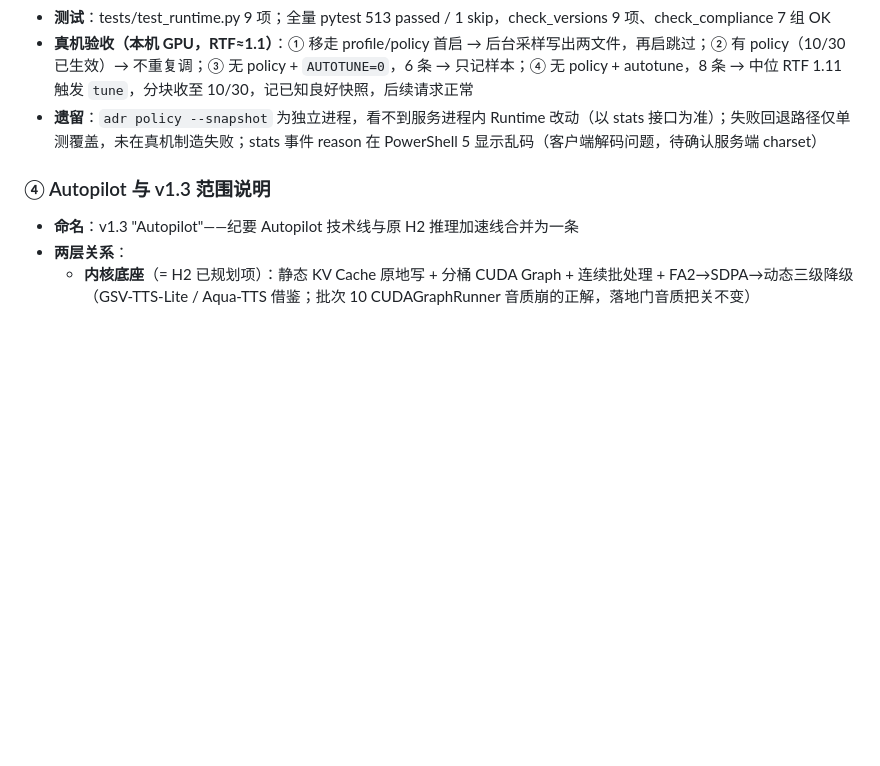
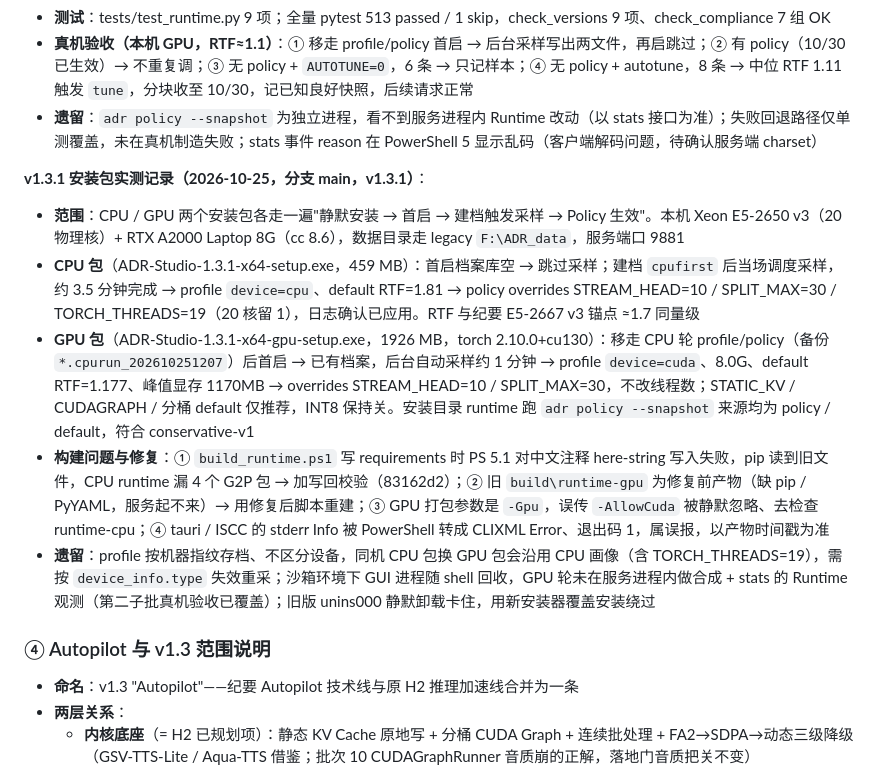
Before and after one commit to HMUG12/Audio-Disentangled-Reconstruction, a Markdown page: docs/m10-plan.md, the part around the change. Drawn GitHub-style; blank space fills up the shorter version.

Commit message:
文档: v1.3.1 CPU/GPU 安装包实测记录与遗留项

```diff
--- a/docs/m10-plan.md
+++ b/docs/m10-plan.md
@@ -321,6 +321,14 @@
 - **真机验收（本机 GPU，RTF≈1.1）**：① 移走 profile/policy 首启 → 后台采样写出两文件，再启跳过；② 有 policy（10/30 已生效）→ 不重复调；③ 无 policy + `AUTOTUNE=0`，6 条 → 只记样本；④ 无 policy + autotune，8 条 → 中位 RTF 1.11 触发 `tune`，分块收至 10/30，记已知良好快照，后续请求正常
 - **遗留**：`adr policy --snapshot` 为独立进程，看不到服务进程内 Runtime 改动（以 stats 接口为准）；失败回退路径仅单测覆盖，未在真机制造失败；stats 事件 reason 在 PowerShell 5 显示乱码（客户端解码问题，待确认服务端 charset）
 
+**v1.3.1 安装包实测记录（2026-10-25，分支 main，v1.3.1）**：
+
+- **范围**：CPU / GPU 两个安装包各走一遍"静默安装 → 首启 → 建档触发采样 → Policy 生效"。本机 Xeon E5-2650 v3（20 物理核）+ RTX A2000 Laptop 8G（cc 8.6），数据目录走 legacy `F:\ADR_data`，服务端口 9881
+- **CPU 包**（ADR-Studio-1.3.1-x64-setup.exe，459 MB）：首启档案库空 → 跳过采样；建档 `cpufirst` 后当场调度采样，约 3.5 分钟完成 → profile `device=cpu`、default RTF=1.81 → policy overrides STREAM_HEAD=10 / SPLIT_MAX=30 / TORCH_THREADS=19（20 核留 1），日志确认已应用。RTF 与纪要 E5-2667 v3 锚点 ≈1.7 同量级
+- **GPU 包**（ADR-Studio-1.3.1-x64-gpu-setup.exe，1926 MB，torch 2.10.0+cu130）：移走 CPU 轮 profile/policy（备份 `*.cpurun_202610251207`）后首启 → 已有档案，后台自动采样约 1 分钟 → profile `device=cuda`、8.0G、default RTF=1.177、峰值显存 1170MB → overrides STREAM_HEAD=10 / SPLIT_MAX=30，不改线程数；STATIC_KV / CUDAGRAPH / 分桶 default 仅推荐，INT8 保持关。安装目录 runtime 跑 `adr policy --snapshot` 来源均为 policy / default，符合 conservative-v1
+- **构建问题与修复**：① `build_runtime.ps1` 写 requirements 时 PS 5.1 对中文注释 here-string 写入失败，pip 读到旧文件，CPU runtime 漏 4 个 G2P 包 → 加写回校验（83162d2）；② 旧 `build\runtime-gpu` 为修复前产物（缺 pip / PyYAML，服务起不来）→ 用修复后脚本重建；③ GPU 打包参数是 `-Gpu`，误传 `-AllowCuda` 被静默忽略、去检查 runtime-cpu；④ tauri / ISCC 的 stderr Info 被 PowerShell 转成 CLIXML Error、退出码 1，属误报，以产物时间戳为准
+- **遗留**：profile 按机器指纹存档、不区分设备，同机 CPU 包换 GPU 包会沿用 CPU 画像（含 TORCH_THREADS=19），需按 `device_info.type` 失效重采；沙箱环境下 GUI 进程随 shell 回收，GPU 轮未在服务进程内做合成 + stats 的 Runtime 观测（第二子批真机验收已覆盖）；旧版 unins000 静默卸载卡住，用新安装器覆盖安装绕过
+
 ### ④ Autopilot 与 v1.3 范围说明
 
 - **命名**：v1.3 "Autopilot"——纪要 Autopilot 技术线与原 H2 推理加速线合并为一条
```
